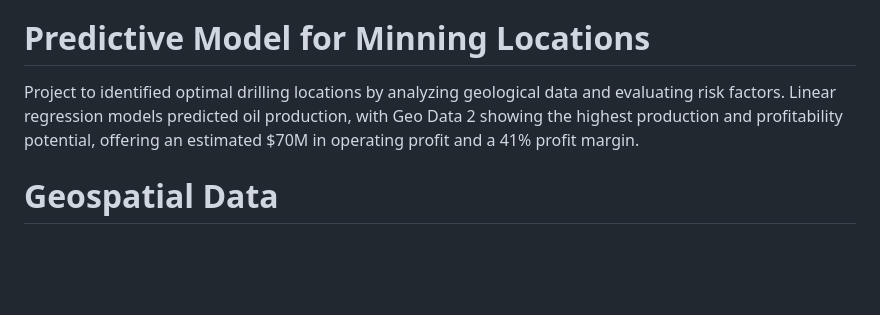
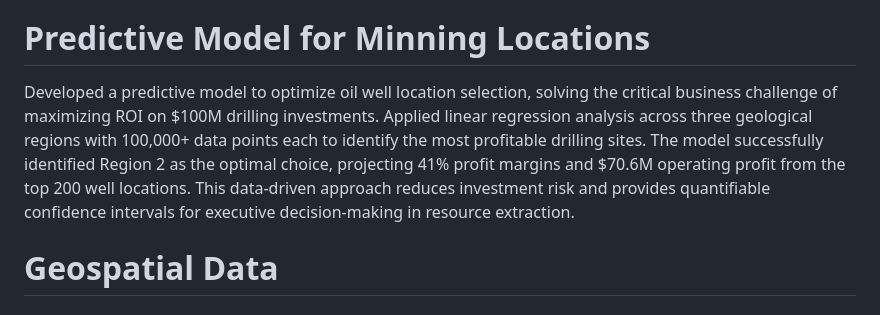
Before and after one commit to Tom-Kinstle/Data_projects_TripleTen, a Markdown page: README.md, the part around the change. Drawn GitHub-style; blank space fills up the shorter version.

```diff
--- a/README.md
+++ b/README.md
@@ -18,7 +18,7 @@ Solved driver allocation inefficiencies during peak hours by building a predicti
 
 # Predictive Model for Minning Locations
 
-Project to identified optimal drilling locations by analyzing geological data and evaluating risk factors. Linear regression models predicted oil production, with Geo Data 2 showing the highest production and profitability potential, offering an estimated $70M in operating profit and a 41% profit margin.
+Developed a predictive model to optimize oil well location selection, solving the critical business challenge of maximizing ROI on $100M drilling investments. Applied linear regression analysis across three geological regions with 100,000+ data points each to identify the most profitable drilling sites. The model successfully identified Region 2 as the optimal choice, projecting 41% profit margins and $70.6M operating profit from the top 200 well locations. This data-driven approach reduces investment risk and provides quantifiable confidence intervals for executive decision-making in resource extraction.
 
 # Geospatial Data
 ##### (project in work)
```
